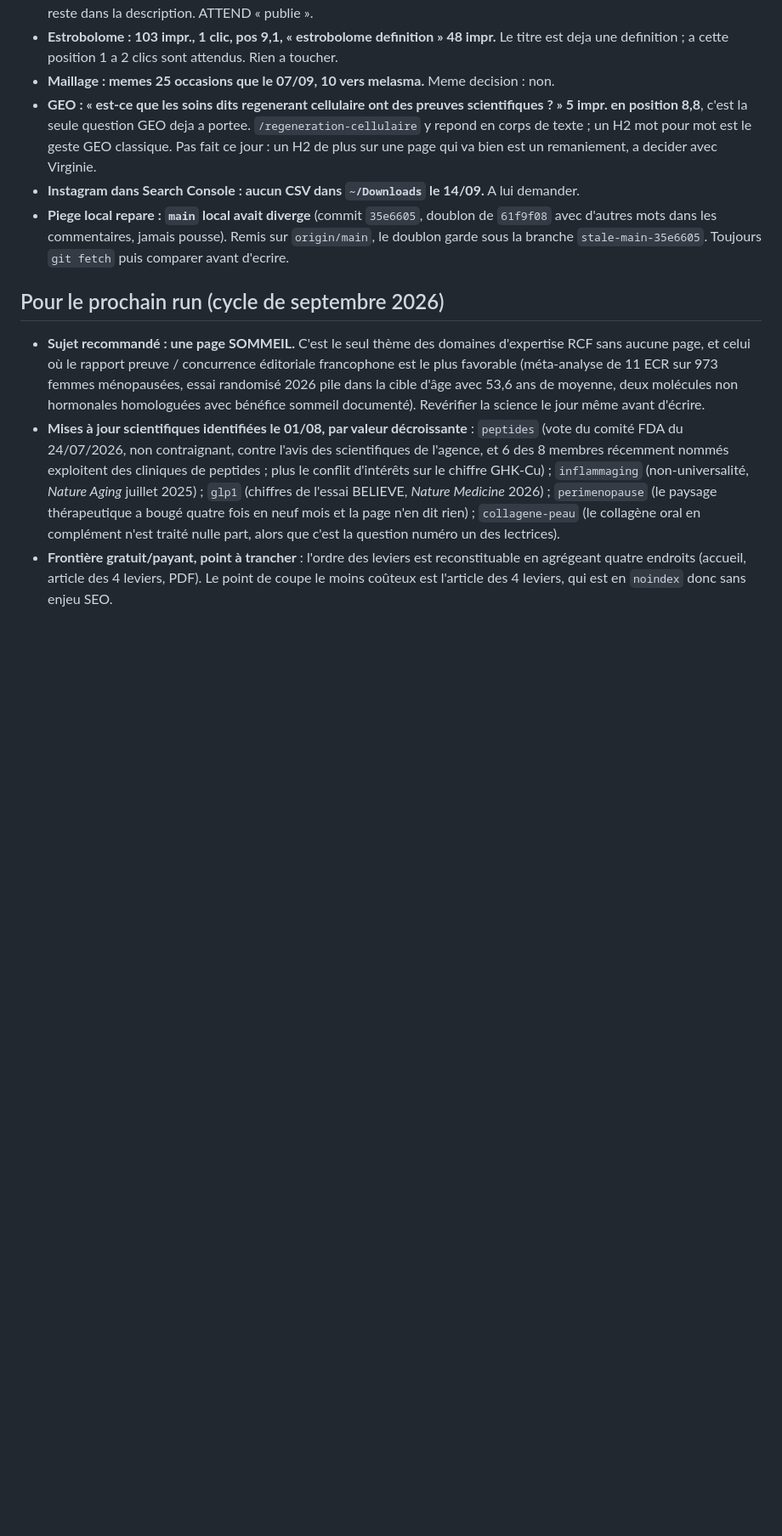
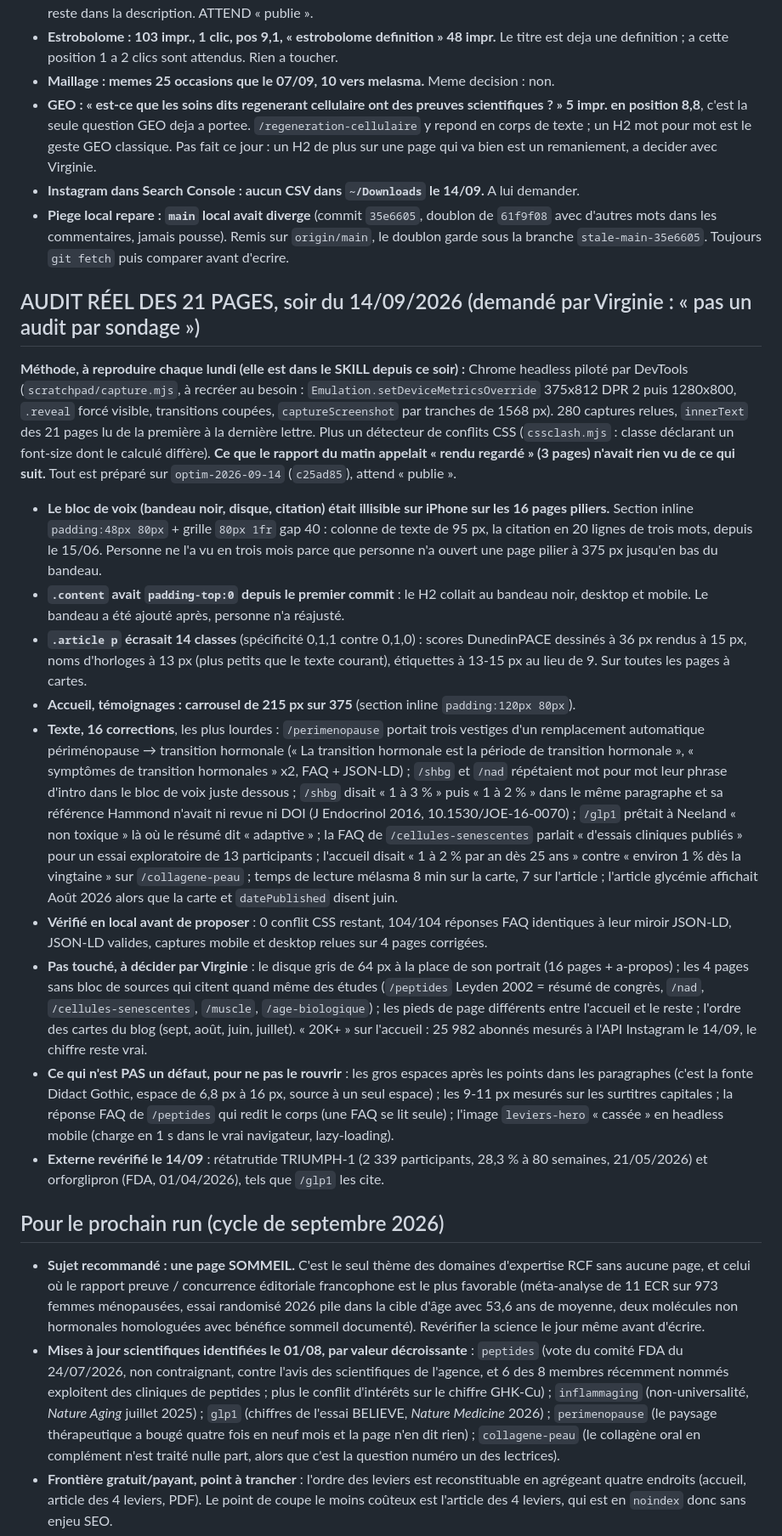
Before and after one commit to virginiedeconinck/virginiedeconinck.com, a Markdown page: LOOP-STATE.md, the part around the change. Shown at 85% size. Drawn GitHub-style; blank space fills up the shorter version.

Commit message:
LOOP-STATE : audit reel des 21 pages du 14/09, ce que le sondage du matin n'avait pas vu [skip netlify]

```diff
--- a/LOOP-STATE.md
+++ b/LOOP-STATE.md
@@ -337,6 +337,53 @@ Voir la mémoire `blog-article-photo-rule`.
   avec d'autres mots dans les commentaires, jamais pousse). Remis sur `origin/main`, le doublon
   garde sous la branche `stale-main-35e6605`. Toujours `git fetch` puis comparer avant d'ecrire.
 
+## AUDIT RÉEL DES 21 PAGES, soir du 14/09/2026 (demandé par Virginie : « pas un audit par sondage »)
+
+**Méthode, à reproduire chaque lundi (elle est dans le SKILL depuis ce soir) :** Chrome headless piloté
+par DevTools (`scratchpad/capture.mjs`, à recréer au besoin : `Emulation.setDeviceMetricsOverride`
+375x812 DPR 2 puis 1280x800, `.reveal` forcé visible, transitions coupées, `captureScreenshot` par
+tranches de 1568 px). 280 captures relues, `innerText` des 21 pages lu de la première à la dernière
+lettre. Plus un détecteur de conflits CSS (`cssclash.mjs` : classe déclarant un font-size dont
+le calculé diffère). **Ce que le rapport du matin appelait « rendu regardé » (3 pages) n'avait rien
+vu de ce qui suit.** Tout est préparé sur `optim-2026-09-14` (`c25ad85`), attend « publie ».
+
+- **Le bloc de voix (bandeau noir, disque, citation) était illisible sur iPhone sur les 16 pages
+  piliers.** Section inline `padding:48px 80px` + grille `80px 1fr` gap 40 : colonne de texte de
+  95 px, la citation en 20 lignes de trois mots, depuis le 15/06. Personne ne l'a vu en trois mois
+  parce que personne n'a ouvert une page pilier à 375 px jusqu'en bas du bandeau.
+- **`.content` avait `padding-top:0` depuis le premier commit** : le H2 collait au bandeau noir,
+  desktop et mobile. Le bandeau a été ajouté après, personne n'a réajusté.
+- **`.article p` écrasait 14 classes** (spécificité 0,1,1 contre 0,1,0) : scores DunedinPACE
+  dessinés à 36 px rendus à 15 px, noms d'horloges à 13 px (plus petits que le texte courant),
+  étiquettes à 13-15 px au lieu de 9. Sur toutes les pages à cartes.
+- **Accueil, témoignages : carrousel de 215 px sur 375** (section inline `padding:120px 80px`).
+- **Texte, 16 corrections**, les plus lourdes : `/perimenopause` portait trois vestiges d'un
+  remplacement automatique périménopause → transition hormonale (« La transition hormonale est la
+  période de transition hormonale », « symptômes de transition hormonales » x2, FAQ + JSON-LD) ;
+  `/shbg` et `/nad` répétaient mot pour mot leur phrase d'intro dans le bloc de voix juste dessous ;
+  `/shbg` disait « 1 à 3 % » puis « 1 à 2 % » dans le même paragraphe et sa référence Hammond
+  n'avait ni revue ni DOI (J Endocrinol 2016, 10.1530/JOE-16-0070) ; `/glp1` prêtait à Neeland
+  « non toxique » là où le résumé dit « adaptive » ; la FAQ de `/cellules-senescentes` parlait
+  « d'essais cliniques publiés » pour un essai exploratoire de 13 participants ; l'accueil disait
+  « 1 à 2 % par an dès 25 ans » contre « environ 1 % dès la vingtaine » sur `/collagene-peau` ;
+  temps de lecture mélasma 8 min sur la carte, 7 sur l'article ; l'article glycémie affichait
+  Août 2026 alors que la carte et `datePublished` disent juin.
+- **Vérifié en local avant de proposer** : 0 conflit CSS restant, 104/104 réponses FAQ identiques
+  à leur miroir JSON-LD, JSON-LD valides, captures mobile et desktop relues sur 4 pages corrigées.
+- **Pas touché, à décider par Virginie** : le disque gris de 64 px à la place de son portrait
+  (16 pages + a-propos) ; les 4 pages sans bloc de sources qui citent quand même des études
+  (`/peptides` Leyden 2002 = résumé de congrès, `/nad`, `/cellules-senescentes`, `/muscle`,
+  `/age-biologique`) ; les pieds de page différents entre l'accueil et le reste ; l'ordre des cartes
+  du blog (sept, août, juin, juillet). « 20K+ » sur l'accueil : 25 982 abonnés mesurés à l'API
+  Instagram le 14/09, le chiffre reste vrai.
+- **Ce qui n'est PAS un défaut, pour ne pas le rouvrir** : les gros espaces après les points dans
+  les paragraphes (c'est la fonte Didact Gothic, espace de 6,8 px à 16 px, source à un seul
+  espace) ; les 9-11 px mesurés sur les surtitres capitales ; la réponse FAQ de `/peptides` qui
+  redit le corps (une FAQ se lit seule) ; l'image `leviers-hero` « cassée » en headless mobile
+  (charge en 1 s dans le vrai navigateur, lazy-loading).
+- **Externe revérifié le 14/09** : rétatrutide TRIUMPH-1 (2 339 participants, 28,3 % à 80 semaines,
+  21/05/2026) et orforglipron (FDA, 01/04/2026), tels que `/glp1` les cite.
+
 ## Pour le prochain run (cycle de septembre 2026)
 
 - **Sujet recommandé : une page SOMMEIL.** C'est le seul thème des domaines d'expertise RCF sans
```
